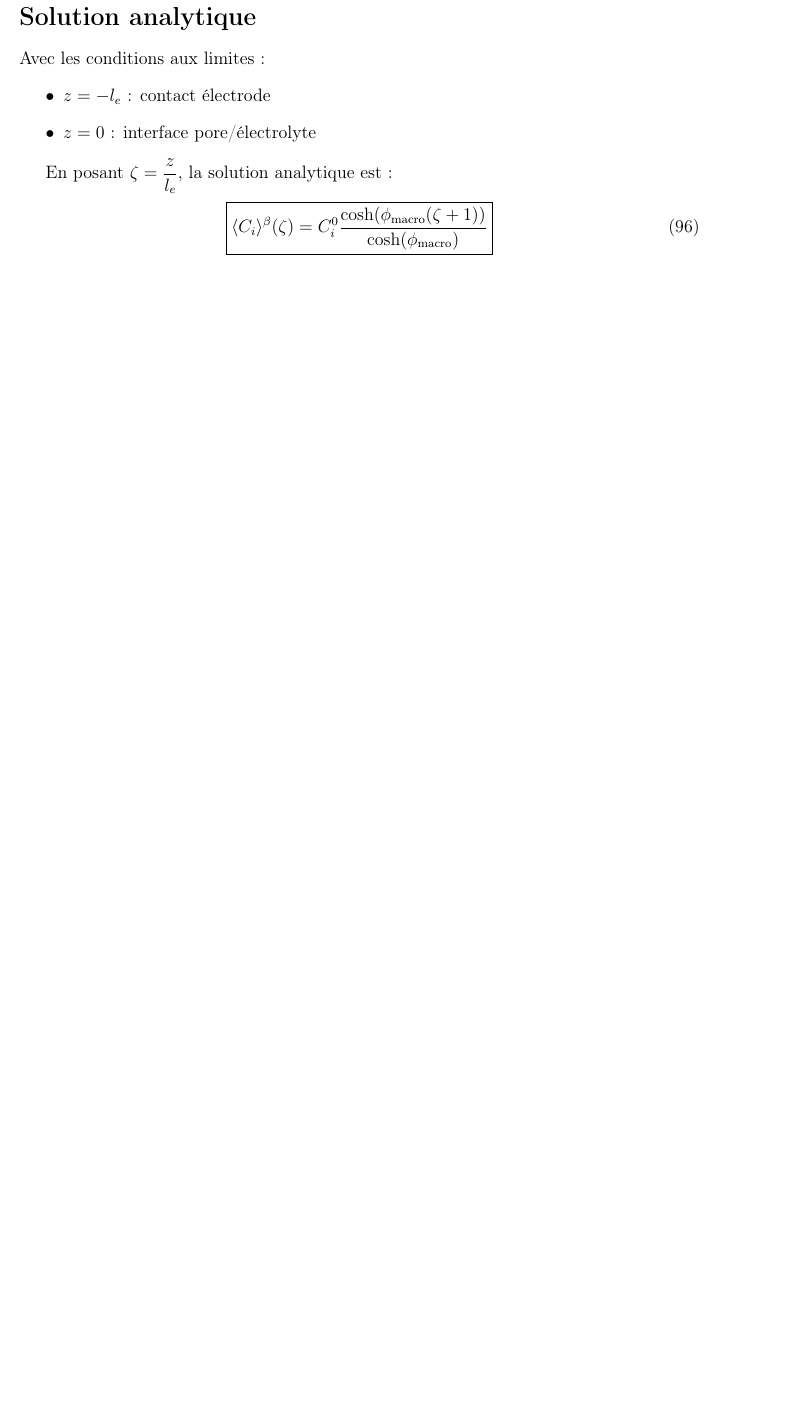
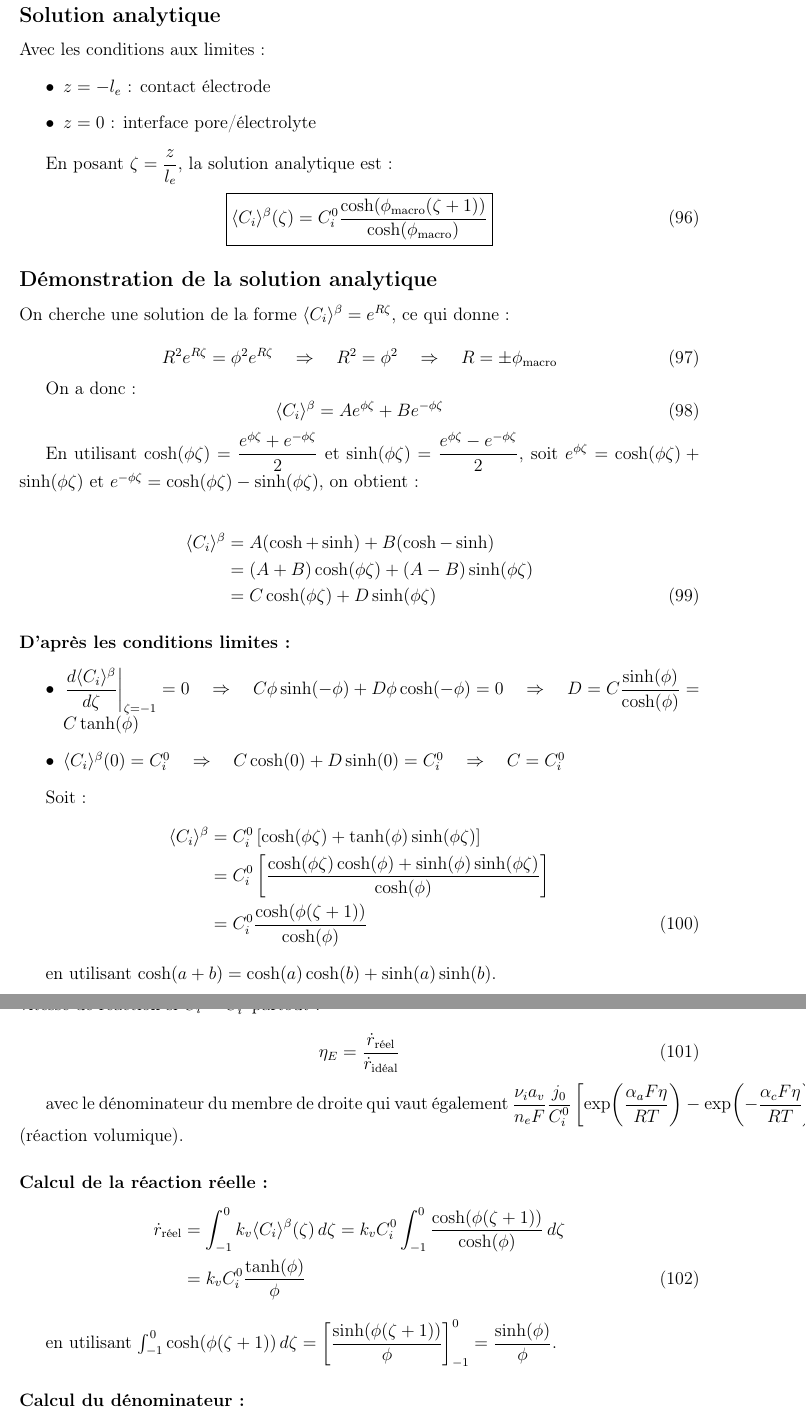
Before and after one commit to hstaub33-byte/Mod-le-poreux-, a LaTeX document (main.tex, which reads module_thiele.tex): part of page 13 of 13 before the commit and two parts of pages 13 and 14 of 14 after it, the two joined at a grey line, cut so that both start at the same text, the shorter picture padded with empty space. Compiled offline with pdfLaTeX.

Commit message:
Ajout démonstration solution analytique et facteur efficacité

```diff
--- a/main.tex
+++ b/main.tex
@@ -15,6 +15,7 @@
 \newcommand{\eps}{\varepsilon}
 
 \title{Aller jusqu'au 1D}
-\date{}
+\author{STAUB Hélène}
+\date{19/06/2026}
 
 \begin{document}
--- a/module_thiele.tex
+++ b/module_thiele.tex
@@ -132,3 +131,66 @@ En posant $\zeta = \dfrac{z}{l_e}$, la solution analytique est :
 \begin{equation}
 \boxed{\avg{C_i}^\beta(\zeta) = C_i^0 \frac{\cosh(\phi_{\text{macro}}(\zeta + 1))}{\cosh(\phi_{\text{macro}})}}
 \end{equation}
+
+\subsection*{Démonstration de la solution analytique}
+
+On cherche une solution de la forme $\avg{C_i}^\beta = e^{R\zeta}$, ce qui donne :
+
+\begin{equation}
+R^2 e^{R\zeta} = \phi^2 e^{R\zeta} \quad \Rightarrow \quad R^2 = \phi^2 \quad \Rightarrow \quad R = \pm\phi_{\text{macro}}
+\end{equation}
+
+On a donc :
+\begin{equation}
+\avg{C_i}^\beta = A e^{\phi\zeta} + B e^{-\phi\zeta}
+\end{equation}
+
+En utilisant $\cosh(\phi\zeta) = \dfrac{e^{\phi\zeta} + e^{-\phi\zeta}}{2}$ et $\sinh(\phi\zeta) = \dfrac{e^{\phi\zeta} - e^{-\phi\zeta}}{2}$, soit $e^{\phi\zeta} = \cosh(\phi\zeta) + \sinh(\phi\zeta)$ et $e^{-\phi\zeta} = \cosh(\phi\zeta) - \sinh(\phi\zeta)$, on obtient :
+
+\begin{align}
+\avg{C_i}^\beta &= A(\cosh + \sinh) + B(\cosh - \sinh) \notag\\
+&= (A+B)\cosh(\phi\zeta) + (A-B)\sinh(\phi\zeta) \notag\\
+&= C\cosh(\phi\zeta) + D\sinh(\phi\zeta)
+\end{align}
+
+\paragraph{D'après les conditions limites :}
+
+\begin{itemize}
+\item $\left.\dfrac{d\avg{C_i}^\beta}{d\zeta}\right|_{\zeta=-1} = 0 \quad \Rightarrow \quad C\phi\sinh(-\phi) + D\phi\cosh(-\phi) = 0 \quad \Rightarrow \quad D = C\dfrac{\sinh(\phi)}{\cosh(\phi)} = C\tanh(\phi)$
+
+\item $\avg{C_i}^\beta(0) = C_i^0 \quad \Rightarrow \quad C\cosh(0) + D\sinh(0) = C_i^0 \quad \Rightarrow \quad C = C_i^0$
+\end{itemize}
+
+Soit :
+\begin{align}
+\avg{C_i}^\beta &= C_i^0\left[\cosh(\phi\zeta) + \tanh(\phi)\sinh(\phi\zeta)\right] \notag\\
+&= C_i^0\left[\frac{\cosh(\phi\zeta)\cosh(\phi) + \sinh(\phi)\sinh(\phi\zeta)}{\cosh(\phi)}\right] \notag\\
+&= C_i^0\frac{\cosh(\phi(\zeta+1))}{\cosh(\phi)}
+\end{align}
+
+en utilisant $\cosh(a+b) = \cosh(a)\cosh(b) + \sinh(a)\sinh(b)$.
+
+% ============================================================
+\subsection*{Facteur d'efficacité}
+
+Le facteur d'efficacité est défini comme le rapport entre la vitesse de réaction réelle et la vitesse de réaction si $C_i = C_i^0$ partout :
+
+\begin{equation}
+\eta_E = \frac{\dot{r}_{\text{réel}}}{\dot{r}_{\text{idéal}}}
+\end{equation}
+
+avec le dénominateur du membre de droite qui vaut également $\dfrac{\nu_i a_v}{n_e F}\dfrac{j_0}{C_i^0}\left[\exp\!\left(\dfrac{\alpha_a F\eta}{RT}\right) - \exp\!\left(-\dfrac{\alpha_c F\eta}{RT}\right)\right]$ (réaction volumique).
+
+\paragraph{Calcul de la réaction réelle :}
+\begin{align}
+\dot{r}_{\text{réel}} &= \int_{-1}^{0} k_v \avg{C_i}^\beta(\zeta)\, d\zeta
+= k_v C_i^0 \int_{-1}^{0} \frac{\cosh(\phi(\zeta+1))}{\cosh(\phi)}\, d\zeta \notag\\
+&= k_v C_i^0 \frac{\tanh(\phi)}{\phi}
+\end{align}
+
+en utilisant $\int_{-1}^{0} \cosh(\phi(\zeta+1))\, d\zeta = \left[\dfrac{\sinh(\phi(\zeta+1))}{\phi}\right]_{-1}^{0} = \dfrac{\sinh(\phi)}{\phi}$.
+
+\paragraph{Calcul du dénominateur :}
+\begin{equation}
+\dot{r}_{\text{idéal}} = \int_{-1}^{0} k_v C_i^0\, d\zeta = k_v C_i^0
+\end{equation}
```
Also changed, not shown: passage_3D_1D.tex (+17 -17 lines), main.tex (5 more changed lines), module_thiele.tex (26 more changed lines), 1 other file.
